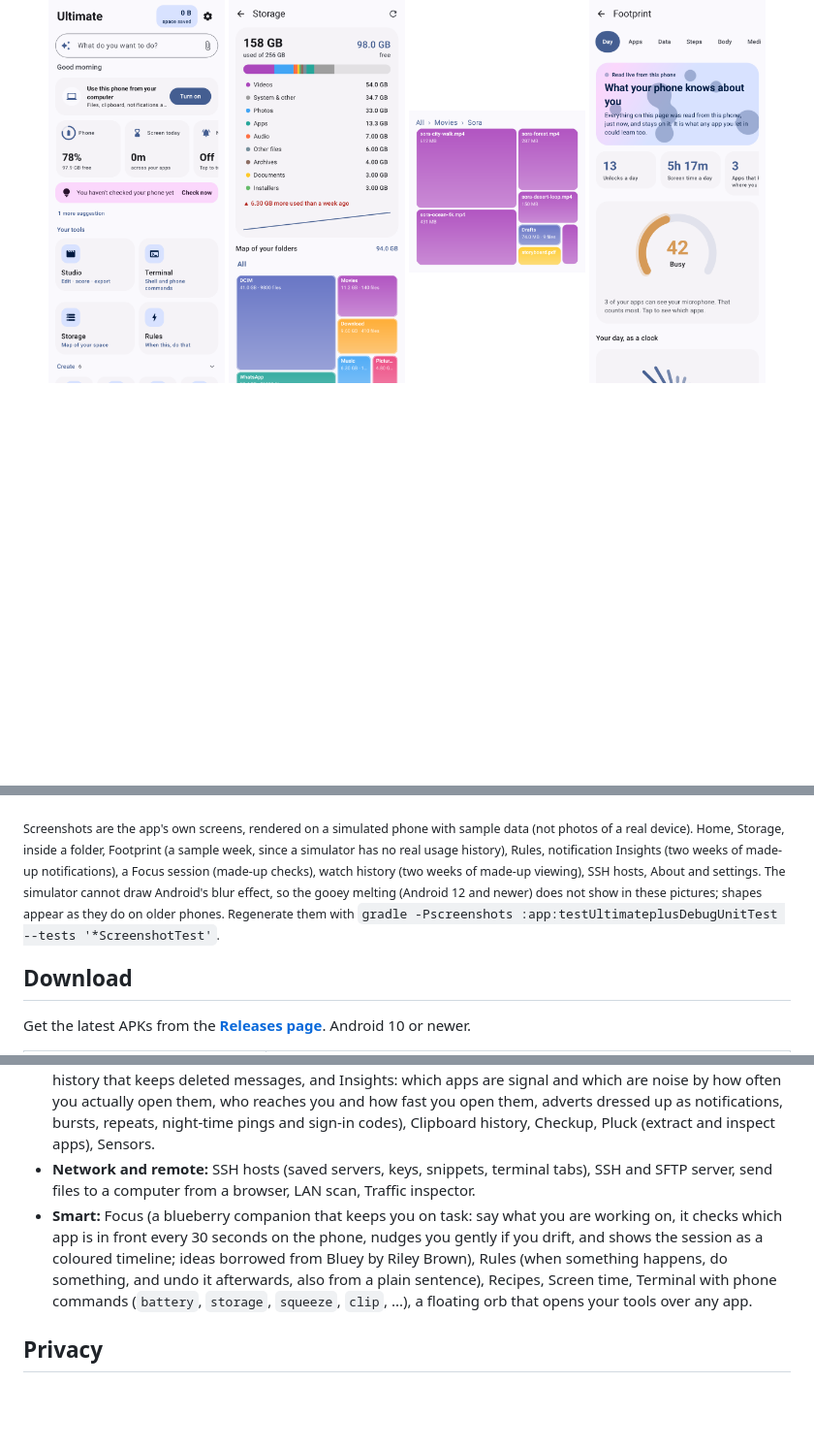
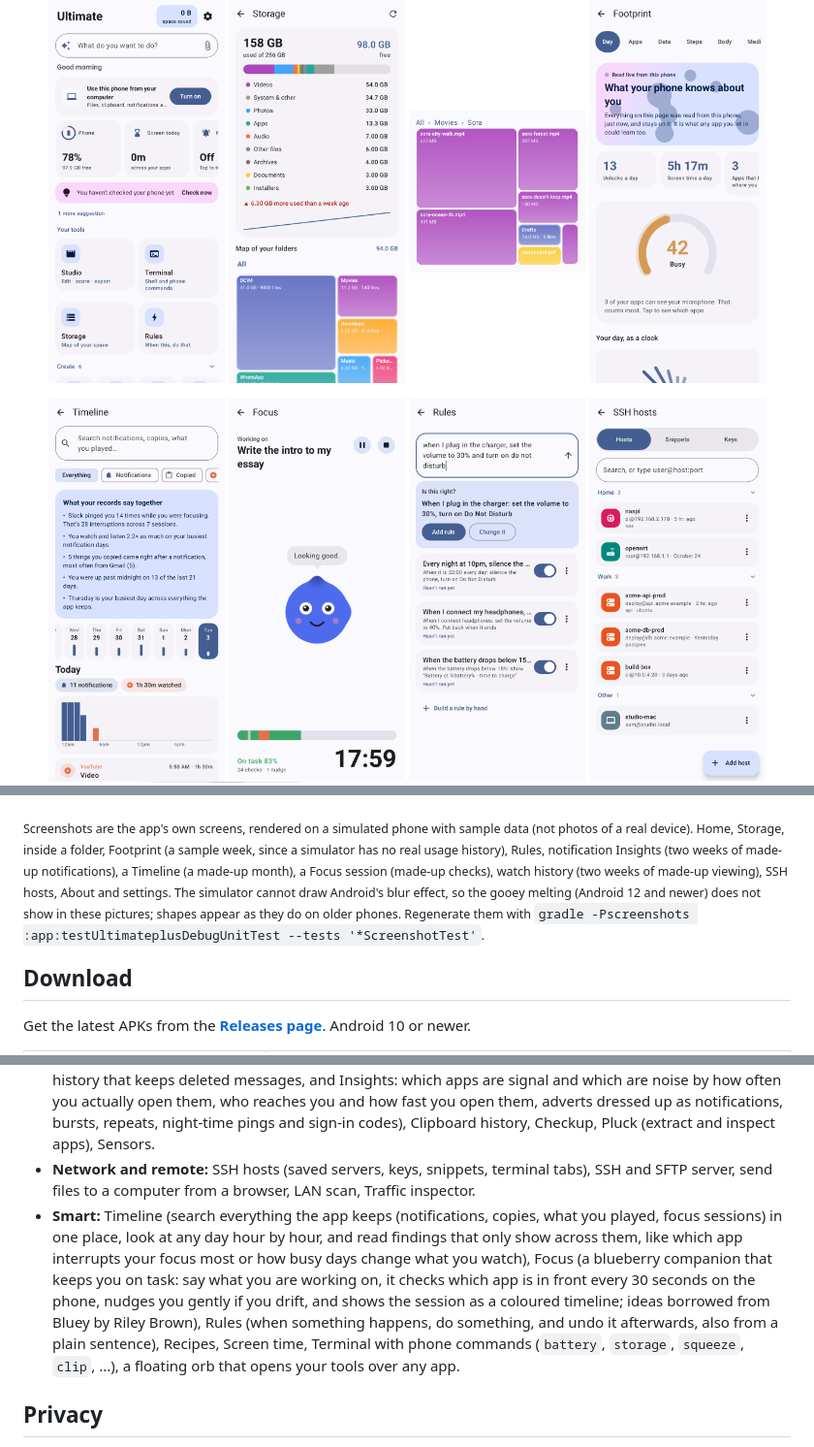
Before and after one commit to mosrvs2025/ultimate-android, a Markdown page: README.md, 3 parts joined by grey strips. Shown at 97% size. Rendered like a GitHub page; pictures changed too: docs/screenshots/timeline.png (added); blank space fills up the shorter version.

```diff
--- a/README.md
+++ b/README.md
@@ -9,6 +9,7 @@ One Android app that holds a growing set of tools for your own phone: edit and s
   <img src="docs/screenshots/footprint.png" width="23%" alt="Footprint: what your phone knows about you">
 </p>
 <p align="center">
+  <img src="docs/screenshots/timeline.png" width="23%" alt="Timeline: search everything, day by day, and what it adds up to">
   <img src="docs/screenshots/focus.png" width="23%" alt="Focus: a little companion that keeps you on task">
   <img src="docs/screenshots/rules.png" width="23%" alt="Rules">
   <img src="docs/screenshots/hosts.png" width="23%" alt="SSH hosts">
@@ -17,7 +18,7 @@ One Android app that holds a growing set of tools for your own phone: edit and s
   <img src="docs/screenshots/about.png" width="23%" alt="About and settings">
 </p>
 
-<sub>Screenshots are the app's own screens, rendered on a simulated phone with sample data (not photos of a real device). Home, Storage, inside a folder, Footprint (a sample week, since a simulator has no real usage history), Rules, notification Insights (two weeks of made-up notifications), a Focus session (made-up checks), watch history (two weeks of made-up viewing), SSH hosts, About and settings. The simulator cannot draw Android's blur effect, so the gooey melting (Android 12 and newer) does not show in these pictures; shapes appear as they do on older phones. Regenerate them with `gradle -Pscreenshots :app:testUltimateplusDebugUnitTest --tests '*ScreenshotTest'`.</sub>
+<sub>Screenshots are the app's own screens, rendered on a simulated phone with sample data (not photos of a real device). Home, Storage, inside a folder, Footprint (a sample week, since a simulator has no real usage history), Rules, notification Insights (two weeks of made-up notifications), a Timeline (a made-up month), a Focus session (made-up checks), watch history (two weeks of made-up viewing), SSH hosts, About and settings. The simulator cannot draw Android's blur effect, so the gooey melting (Android 12 and newer) does not show in these pictures; shapes appear as they do on older phones. Regenerate them with `gradle -Pscreenshots :app:testUltimateplusDebugUnitTest --tests '*ScreenshotTest'`.</sub>
 
 ## Download
 
@@ -40,7 +41,7 @@ APKs are release assets only; they are never committed to git.
 - **Create:** Studio (video editor), Squeeze (shrink video), Video to audio, Recorder, Photos, Teleprompter.
 - **Phone:** Footprint (what your phone already knows about you: when you unlock, what you open, which apps can see your location or microphone, how much data they send, steps, sleep and heart rate from Health Connect, what you watch and listen to (searchable, with a dashboard by app, day and artist), where your photos were taken, and facts any app can read), Storage (what fills your phone, by kind, folder, file and app), Clean up (duplicates, similar shots, swipe through photos), Files (browser, bin, APK installer), Notifications (a history that keeps deleted messages, and Insights: which apps are signal and which are noise by how often you actually open them, who reaches you and how fast you open them, adverts dressed up as notifications, bursts, repeats, night-time pings and sign-in codes), Clipboard history, Checkup, Pluck (extract and inspect apps), Sensors.
 - **Network and remote:** SSH hosts (saved servers, keys, snippets, terminal tabs), SSH and SFTP server, send files to a computer from a browser, LAN scan, Traffic inspector.
-- **Smart:** Focus (a blueberry companion that keeps you on task: say what you are working on, it checks which app is in front every 30 seconds on the phone, nudges you gently if you drift, and shows the session as a coloured timeline; ideas borrowed from Bluey by Riley Brown), Rules (when something happens, do something, and undo it afterwards, also from a plain sentence), Recipes, Screen time, Terminal with phone commands (`battery`, `storage`, `squeeze`, `clip`, ...), a floating orb that opens your tools over any app.
+- **Smart:** Timeline (search everything the app keeps (notifications, copies, what you played, focus sessions) in one place, look at any day hour by hour, and read findings that only show across them, like which app interrupts your focus most or how busy days change what you watch), Focus (a blueberry companion that keeps you on task: say what you are working on, it checks which app is in front every 30 seconds on the phone, nudges you gently if you drift, and shows the session as a coloured timeline; ideas borrowed from Bluey by Riley Brown), Rules (when something happens, do something, and undo it afterwards, also from a plain sentence), Recipes, Screen time, Terminal with phone commands (`battery`, `storage`, `squeeze`, `clip`, ...), a floating orb that opens your tools over any app.
 
 ## Privacy
 
```
Also changed, not shown: 15 other files.
